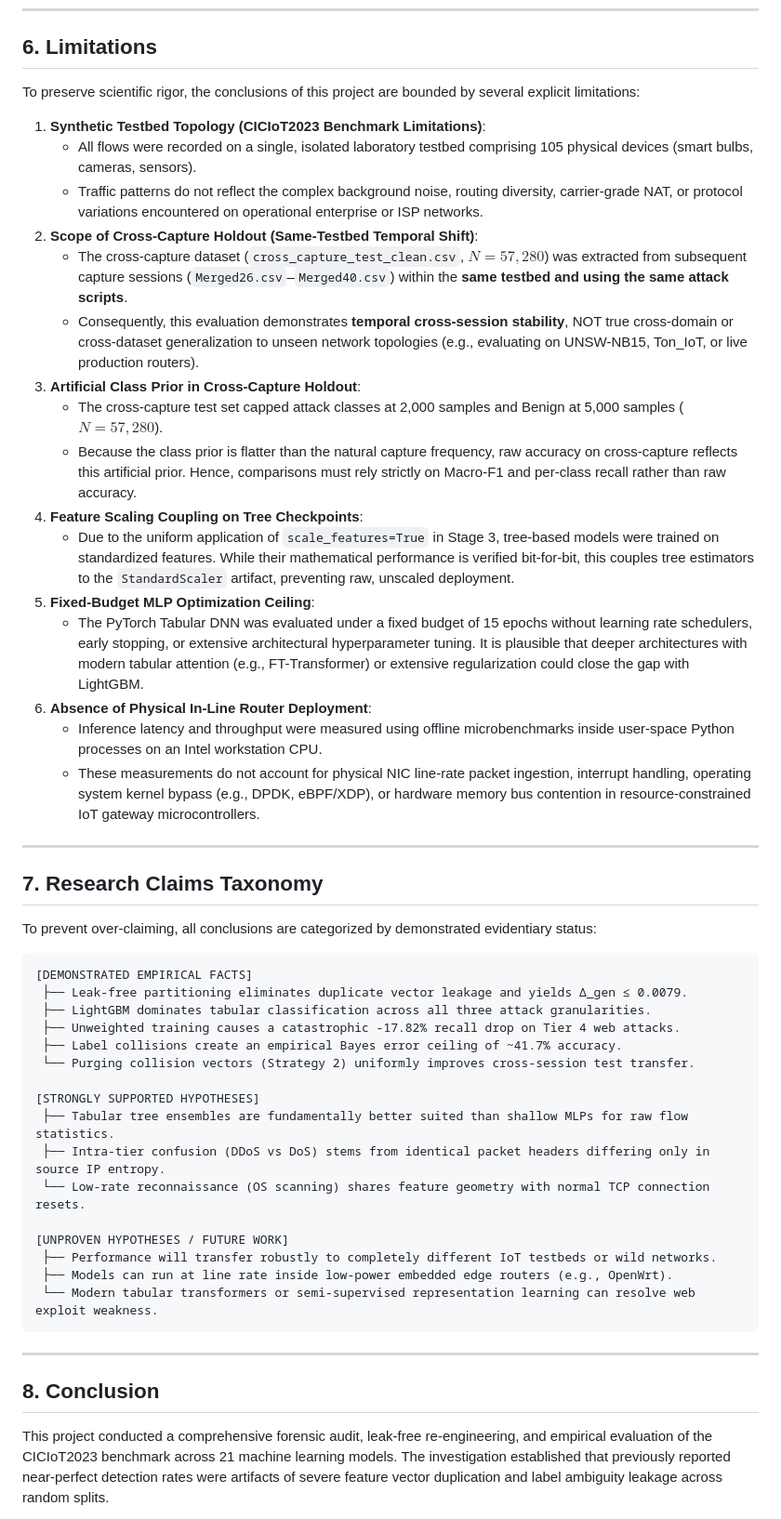
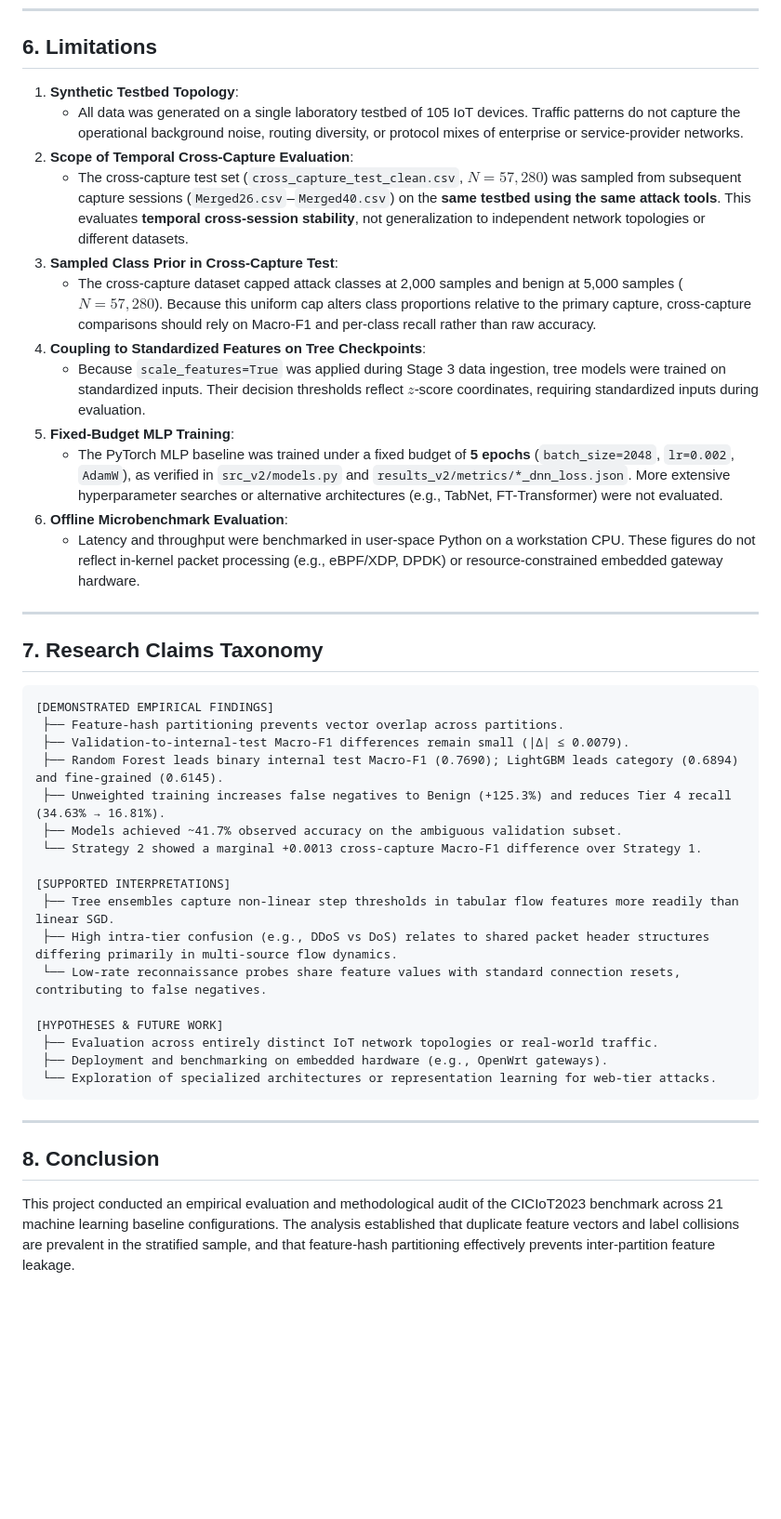
Before and after one commit to priyajitbiswal/Capstone-IoT-Network-Attack-Detection-and-Classification, a Markdown page: results_v2/STAGE_6_RESEARCH_SYNTHESIS.md, the part around one of its changes. Shown at 93% size. GitHub-like rendering; blank space fills up the shorter version.

Commit message:
docs(stage6): correct research claims and interpretations

````diff
--- a/results_v2/STAGE_6_RESEARCH_SYNTHESIS.md
+++ b/results_v2/STAGE_6_RESEARCH_SYNTHESIS.md
@@ -171,53 +156,46 @@ Confusion matrix decomposition in Stage 5 reveals marked asymmetry in error stru
 
 ## 6. Limitations
 
-To preserve scientific rigor, the conclusions of this project are bounded by several explicit limitations:
-
-1. **Synthetic Testbed Topology (CICIoT2023 Benchmark Limitations)**:
-   - All flows were recorded on a single, isolated laboratory testbed comprising 105 physical devices (smart bulbs, cameras, sensors).
-   - Traffic patterns do not reflect the complex background noise, routing diversity, carrier-grade NAT, or protocol variations encountered on operational enterprise or ISP networks.
-2. **Scope of Cross-Capture Holdout (Same-Testbed Temporal Shift)**:
-   - The cross-capture dataset (`cross_capture_test_clean.csv`, $N = 57,280$) was extracted from subsequent capture sessions (`Merged26.csv`–`Merged40.csv`) within the **same testbed and using the same attack scripts**.
-   - Consequently, this evaluation demonstrates **temporal cross-session stability**, NOT true cross-domain or cross-dataset generalization to unseen network topologies (e.g., evaluating on UNSW-NB15, Ton_IoT, or live production routers).
-3. **Artificial Class Prior in Cross-Capture Holdout**:
-   - The cross-capture test set capped attack classes at 2,000 samples and Benign at 5,000 samples ($N = 57,280$).
-   - Because the class prior is flatter than the natural capture frequency, raw accuracy on cross-capture reflects this artificial prior. Hence, comparisons must rely strictly on Macro-F1 and per-class recall rather than raw accuracy.
-4. **Feature Scaling Coupling on Tree Checkpoints**:
-   - Due to the uniform application of `scale_features=True` in Stage 3, tree-based models were trained on standardized features. While their mathematical performance is verified bit-for-bit, this couples tree estimators to the `StandardScaler` artifact, preventing raw, unscaled deployment.
-5. **Fixed-Budget MLP Optimization Ceiling**:
-   - The PyTorch Tabular DNN was evaluated under a fixed budget of 15 epochs without learning rate schedulers, early stopping, or extensive architectural hyperparameter tuning. It is plausible that deeper architectures with modern tabular attention (e.g., FT-Transformer) or extensive regularization could close the gap with LightGBM.
-6. **Absence of Physical In-Line Router Deployment**:
-   - Inference latency and throughput were measured using offline microbenchmarks inside user-space Python processes on an Intel workstation CPU.
-   - These measurements do not account for physical NIC line-rate packet ingestion, interrupt handling, operating system kernel bypass (e.g., DPDK, eBPF/XDP), or hardware memory bus contention in resource-constrained IoT gateway microcontrollers.
+1. **Synthetic Testbed Topology**:
+   - All data was generated on a single laboratory testbed of 105 IoT devices. Traffic patterns do not capture the operational background noise, routing diversity, or protocol mixes of enterprise or service-provider networks.
+2. **Scope of Temporal Cross-Capture Evaluation**:
+   - The cross-capture test set (`cross_capture_test_clean.csv`, $N = 57,280$) was sampled from subsequent capture sessions (`Merged26.csv`–`Merged40.csv`) on the **same testbed using the same attack tools**. This evaluates **temporal cross-session stability**, not generalization to independent network topologies or different datasets.
+3. **Sampled Class Prior in Cross-Capture Test**:
+   - The cross-capture dataset capped attack classes at 2,000 samples and benign at 5,000 samples ($N = 57,280$). Because this uniform cap alters class proportions relative to the primary capture, cross-capture comparisons should rely on Macro-F1 and per-class recall rather than raw accuracy.
+4. **Coupling to Standardized Features on Tree Checkpoints**:
+   - Because `scale_features=True` was applied during Stage 3 data ingestion, tree models were trained on standardized inputs. Their decision thresholds reflect $z$-score coordinates, requiring standardized inputs during evaluation.
+5. **Fixed-Budget MLP Training**:
+   - The PyTorch MLP baseline was trained under a fixed budget of **5 epochs** (`batch_size=2048`, `lr=0.002`, `AdamW`), as verified in `src_v2/models.py` and `results_v2/metrics/*_dnn_loss.json`. More extensive hyperparameter searches or alternative architectures (e.g., TabNet, FT-Transformer) were not evaluated.
+6. **Offline Microbenchmark Evaluation**:
+   - Latency and throughput were benchmarked in user-space Python on a workstation CPU. These figures do not reflect in-kernel packet processing (e.g., eBPF/XDP, DPDK) or resource-constrained embedded gateway hardware.
 
 ---
 
 ## 7. Research Claims Taxonomy
 
-To prevent over-claiming, all conclusions are categorized by demonstrated evidentiary status:
+```
+[DEMONSTRATED EMPIRICAL FINDINGS]
+ ├── Feature-hash partitioning prevents vector overlap across partitions.
+ ├── Validation-to-internal-test Macro-F1 differences remain small (|Δ| ≤ 0.0079).
+ ├── Random Forest leads binary internal test Macro-F1 (0.7690); LightGBM leads category (0.6894) and fine-grained (0.6145).
+ ├── Unweighted training increases false negatives to Benign (+125.3%) and reduces Tier 4 recall (34.63% → 16.81%).
+ ├── Models achieved ~41.7% observed accuracy on the ambiguous validation subset.
+ └── Strategy 2 showed a marginal +0.0013 cross-capture Macro-F1 difference over Strategy 1.
 
-```
-[DEMONSTRATED EMPIRICAL FACTS]
- ├── Leak-free partitioning eliminates duplicate vector leakage and yields Δ_gen ≤ 0.0079.
- ├── LightGBM dominates tabular classification across all three attack granularities.
- ├── Unweighted training causes a catastrophic -17.82% recall drop on Tier 4 web attacks.
- ├── Label collisions create an empirical Bayes error ceiling of ~41.7% accuracy.
- └── Purging collision vectors (Strategy 2) uniformly improves cross-session test transfer.
+[SUPPORTED INTERPRETATIONS]
+ ├── Tree ensembles capture non-linear step thresholds in tabular flow features more readily than linear SGD.
+ ├── High intra-tier confusion (e.g., DDoS vs DoS) relates to shared packet header structures differing primarily in multi-source flow dynamics.
+ └── Low-rate reconnaissance probes share feature values with standard connection resets, contributing to false negatives.
 
-[STRONGLY SUPPORTED HYPOTHESES]
- ├── Tabular tree ensembles are fundamentally better suited than shallow MLPs for raw flow statistics.
- ├── Intra-tier confusion (DDoS vs DoS) stems from identical packet headers differing only in source IP entropy.
- └── Low-rate reconnaissance (OS scanning) shares feature geometry with normal TCP connection resets.
-
-[UNPROVEN HYPOTHESES / FUTURE WORK]
- ├── Performance will transfer robustly to completely different IoT testbeds or wild networks.
- ├── Models can run at line rate inside low-power embedded edge routers (e.g., OpenWrt).
- └── Modern tabular transformers or semi-supervised representation learning can resolve web exploit weakness.
+[HYPOTHESES & FUTURE WORK]
+ ├── Evaluation across entirely distinct IoT network topologies or real-world traffic.
+ ├── Deployment and benchmarking on embedded hardware (e.g., OpenWrt gateways).
+ └── Exploration of specialized architectures or representation learning for web-tier attacks.
 ```
 
 ---
 
 ## 8. Conclusion
 
-This project conducted a comprehensive forensic audit, leak-free re-engineering, and empirical evaluation of the CICIoT2023 benchmark across 21 machine learning models. The investigation established that previously reported near-perfect detection rates were artifacts of severe feature vector duplication and label ambiguity leakage across random splits.
+This project conducted an empirical evaluation and methodological audit of the CICIoT2023 benchmark across 21 machine learning baseline configurations. The analysis established that duplicate feature vectors and label collisions are prevalent in the stratified sample, and that feature-hash partitioning effectively prevents inter-partition feature leakage.
 
````
Also changed, not shown: other parts of results_v2/STAGE_6_RESEARCH_SYNTHESIS.md (+106 -107 lines).
